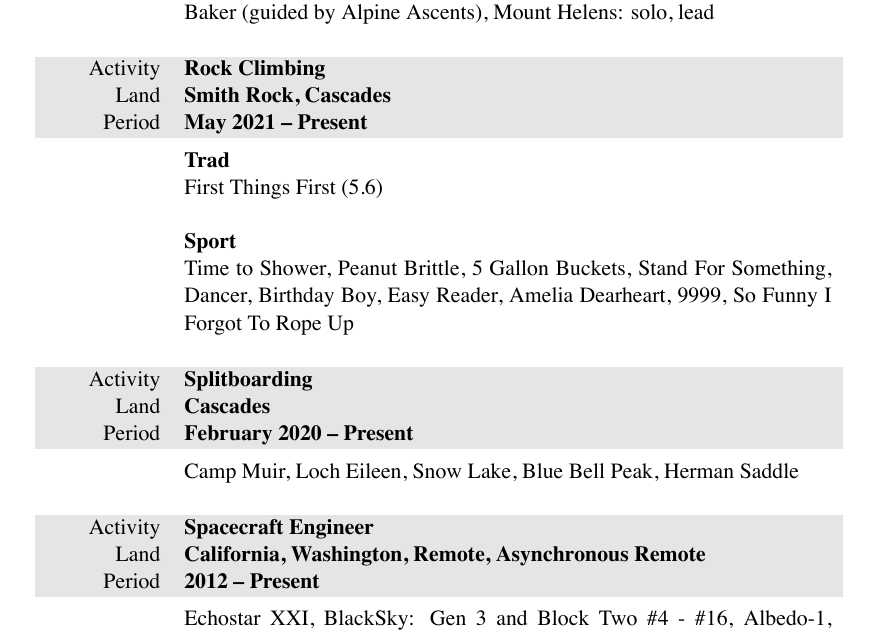
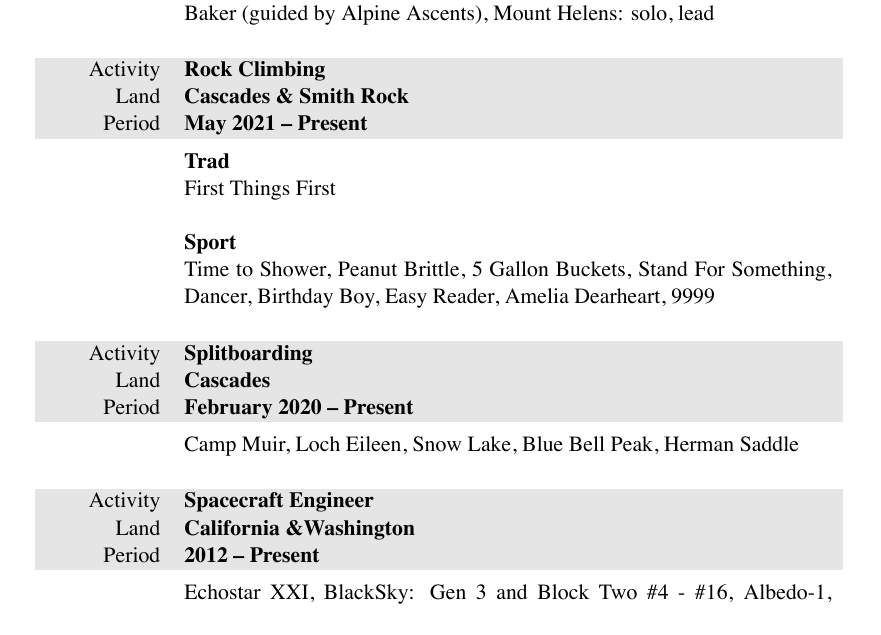
Before and after one commit to markopfell/life, a LaTeX CV (work/mountain_guiding/mark_opfell,climbing_resume.tex): part of the page, cut so that both start at the same text. The pictures show the PDF file work/mountain_guiding/mark_opfell,climbing_resume.pdf that the author committed with the source.

Commit message:
Tweaking formatting for single pitch instructor

```diff
--- a/work/mountain_guiding/mark_opfell,climbing_resume.tex
+++ b/work/mountain_guiding/mark_opfell,climbing_resume.tex
@@ -74,18 +73,21 @@
 
 \begin{tabularx}{0.97\linewidth}{>{\raggedleft\scshape}p{2cm}X}
 \gray Activity & \textbf{Rock Climbing}\\
-\gray Land & \textbf{Smith Rock, Cascades} \hfill \\
+\gray Land & \textbf{Cascades \& Smith Rock} \hfill \\
 \gray Period & \textbf{May 2021 -- Present}\\
 &
 \vspace{-0.15 cm}
 \textbf{Trad}
 \newline
-First Things First (5.6)
+% 5.6 for getting that SPI = 15 trad climbs any grade
+%SPI Exam = 40  trad climbs any grade]
+%Apprentice rock exam = lots of trad climbs 5.9 and ten 5.10s
+First Things First
 \newline
 \newline
 \textbf{Sport}
 \newline
-Time to Shower, Peanut Brittle, 5 Gallon Buckets, Stand For Something, Dancer, Birthday Boy, Easy Reader, Amelia Dearheart, 9999, So Funny I Forgot To Rope Up\\
+Time to Shower, Peanut Brittle, 5 Gallon Buckets, Stand For Something, Dancer, Birthday Boy, Easy Reader, Amelia Dearheart, 9999\\
 \\
 \end{tabularx}
 
@@ -113,7 +115,7 @@
 
 \begin{tabularx}{0.97\linewidth}{>{\raggedleft\scshape}p{2cm}X}
 \gray Activity & \textbf{Spacecraft Engineer}\\
-\gray Land & \textbf{California, Washington, Remote, Asynchronous Remote} \hfill \\
+\gray Land & \textbf{California \&Washington} \hfill \\
 \gray Period & \textbf{2012 -- Present}\\
 &
 \vspace{-0.15 cm}
```
Also changed, not shown: work/mountain_guiding/mark_opfell,climbing_resume.pdf, work/mountain_guiding/mark_opfell,climbing_resume.tex (1 more changed lines).
